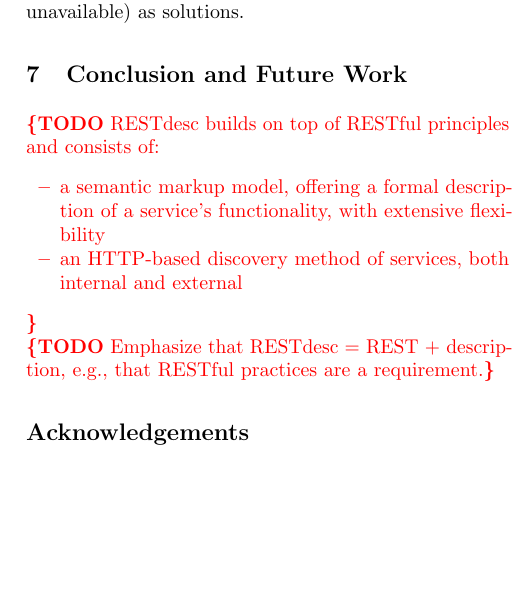
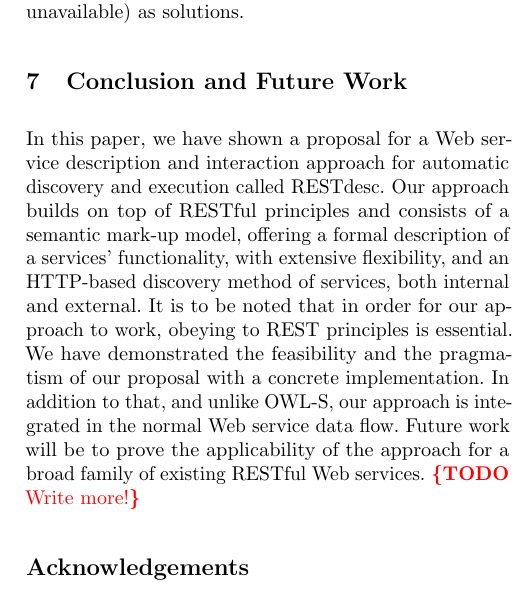
Before and after one commit to tomayac/AFMS2011, a LaTeX paper (AFMS2011.tex): part of one column of page 9 of 10, cut so that both start at the same text, the shorter picture padded with empty space. Compiled offline with pdfLaTeX.

Commit message:
First shot for a Conclusion.

```diff
--- a/AFMS2011.tex
+++ b/AFMS2011.tex
@@ -599,19 +599,7 @@ The REST practice of correctly using HTTP status codes forms the corner stone of
 
 \section{Conclusion and Future Work} \label{sec:conclusion-and-future-work}
 %%%% Responsible: Thomas %%%%
-
-\todo{RESTdesc builds on top of RESTful principles and consists of:
-\begin{itemize}
-\item a semantic markup model, offering a formal description of a service's functionality, with extensive flexibility
-\item an HTTP-based discovery method of services, both internal and external
-\end{itemize}
-}
-
-\todo{Emphasize that RESTdesc = REST + description, e.g., that RESTful practices are a requirement.}
-
-% Say "pragmatic" somewhere.
-
-% Say that it is integrated, unlike OWL-S.
+In this paper, we have shown a proposal for a Web service description and interaction approach for automatic discovery and execution called RESTdesc. Our approach builds on top of RESTful principles and consists of a semantic mark-up model, offering a formal description of a services' functionality, with extensive flexibility, and an HTTP-based discovery method of services, both internal and external. It is to be noted that in order for our approach to work, obeying to REST principles is essential. We have demonstrated the feasibility and the pragmatism of our proposal with a concrete implementation. In addition to that, and unlike OWL-S, our approach is integrated in the normal Web service data flow. Future work will be to prove the applicability of the approach for a broad family of existing RESTful Web services. \todo{Write more!}
 
 
 \section*{Acknowledgements} \label{sec:acknowledgements}
```
